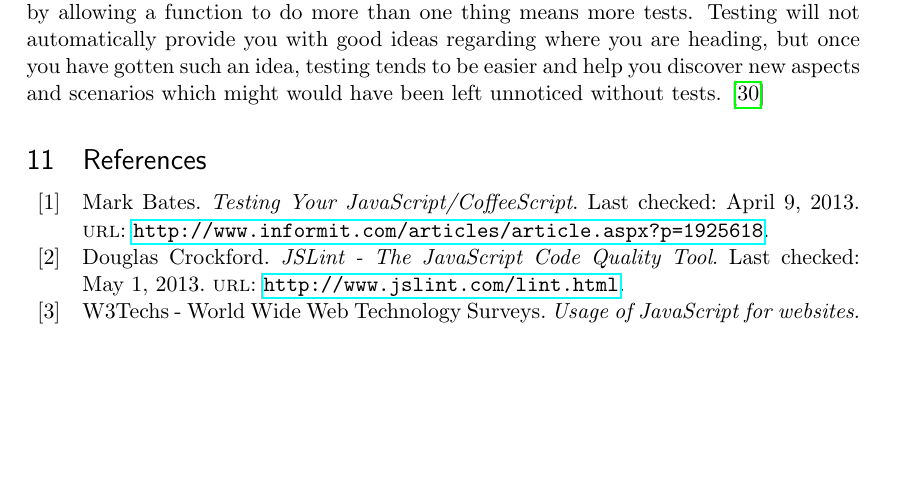
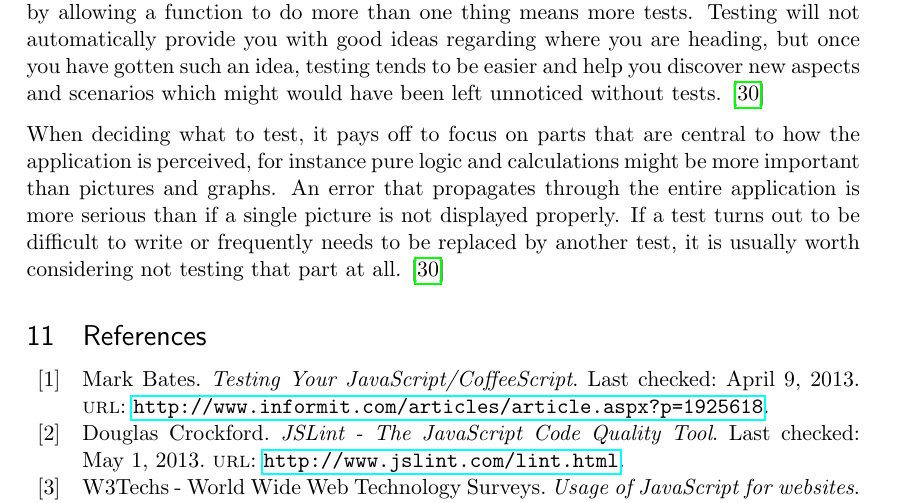
Before and after one commit to emilwall/exjobb, a LaTeX thesis (exjobb_thesis_emilwall.tex): part of page 26 of 42, cut so that both start at the same text, the shorter picture padded with empty space. Compiled offline with pdfLaTeX.

Commit message:
Summary: Deciding what to test

```diff
--- a/exjobb_thesis_emilwall.tex
+++ b/exjobb_thesis_emilwall.tex
@@ -393,6 +393,8 @@ A common experience when writing tests is that you put a lot of effort into the
 
 The feeling of being limited and not productive when writing tests can stem from a badly chosen level of ambition or that the focus of the tests is wrong, which in turn can be based on poor understanding of what tests are good for. Coding without tests can be much like multitasking, you get an illusion of being more productive than you actually are. One of the positive effects of TDD is that it can prevent you from losing track of direction, and helps you in making clear delimitations, since trying to be smart by allowing a function to do more than one thing means more tests. Testing will not automatically provide you with good ideas regarding where you are heading, but once you have gotten such an idea, testing tends to be easier and help you discover new aspects and scenarios which might would have been left unnoticed without tests. \cite{Edelstam}
 
+When deciding what to test, it pays off to focus on parts that are central to how the application is perceived, for instance pure logic and calculations might be more important than pictures and graphs. An error that propagates through the entire application is more serious than if a single picture is not displayed properly. If a test turns out to be difficult to write or frequently needs to be replaced by another test, it is usually worth considering not testing that part at all. \cite{Edelstam}
+
 \printbibliography[heading=bibnumbered]
 
 \section{Appendix}
```
